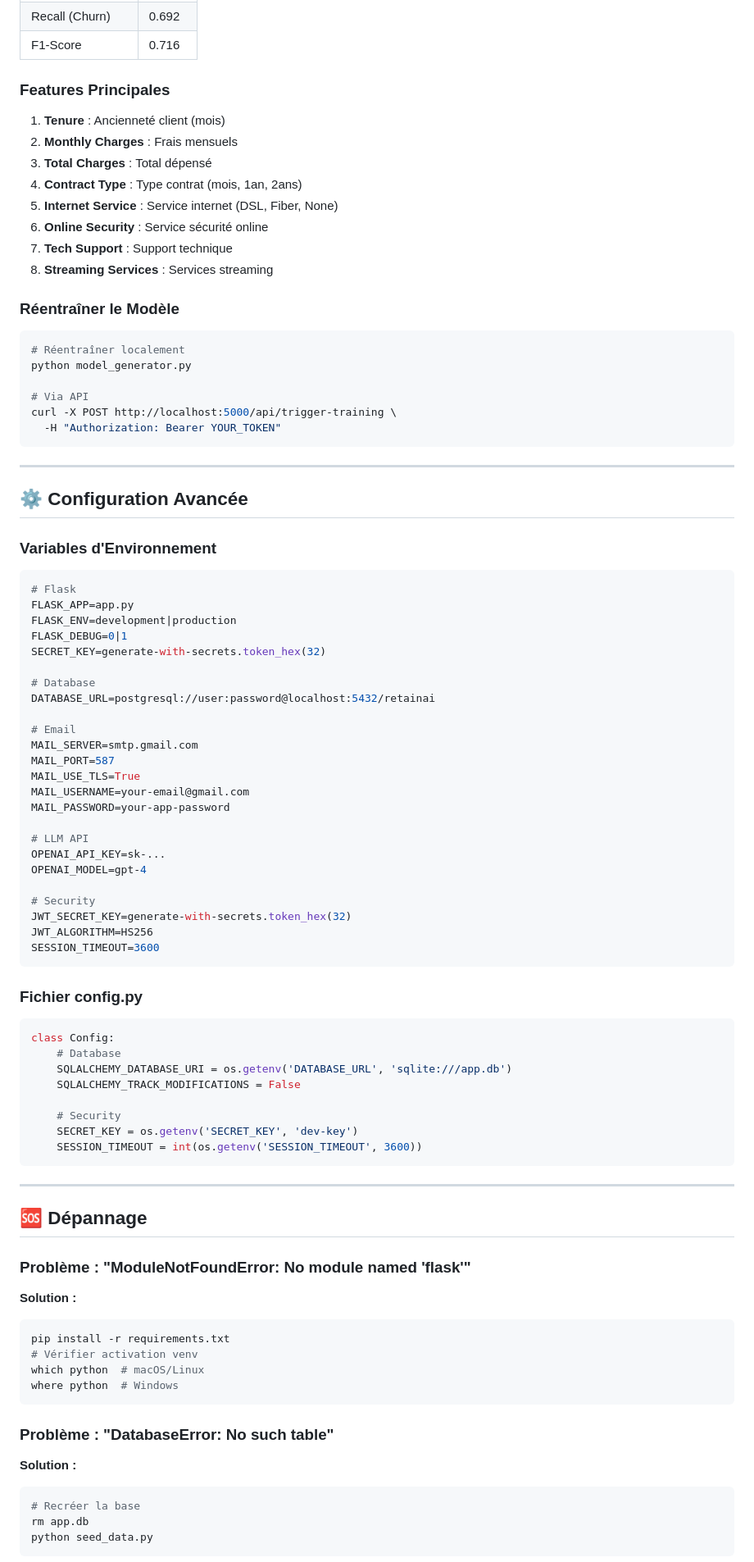
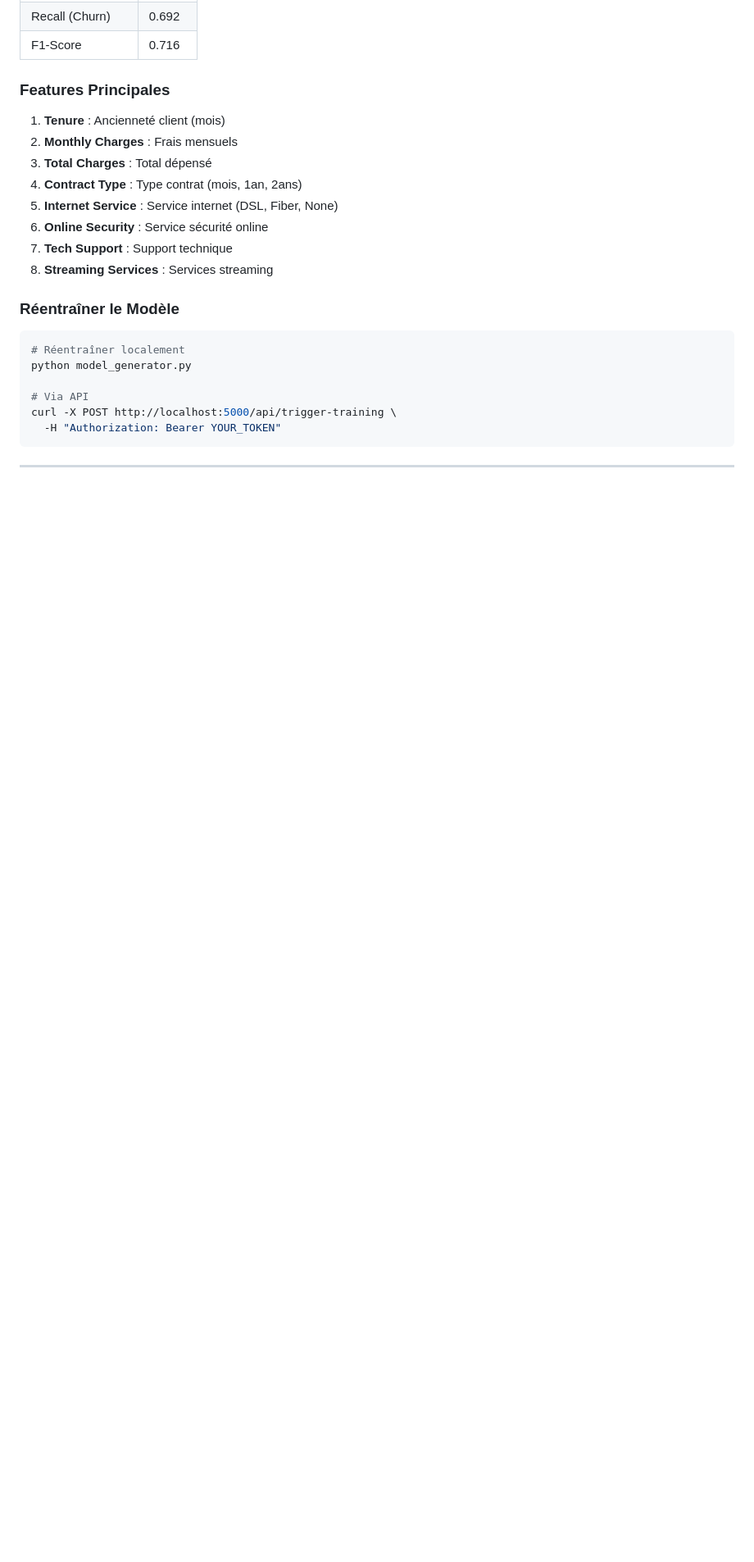
Before and after one commit to ELMANDOURIHAMZA/RetainAI, a Markdown page: README.md, the part around the change printed below. Shown: that part at 82% size. Drawn GitHub-style; blank space fills up the shorter version.

Commit message:
fix: Remove Installation and Troubleshooting sections from README

````diff
--- a/README.md
+++ b/README.md
@@ -464,68 +378,3 @@ curl -X POST http://localhost:5000/api/trigger-training \
 
 ---
 
-## ⚙️ Configuration Avancée
-
-### Variables d'Environnement
-
-```env
-# Flask
-FLASK_APP=app.py
-FLASK_ENV=development|production
-FLASK_DEBUG=0|1
-SECRET_KEY=generate-with-secrets.token_hex(32)
-
-# Database
-DATABASE_URL=postgresql://user:password@localhost:5432/retainai
-
-# Email
-MAIL_SERVER=smtp.gmail.com
-MAIL_PORT=587
-MAIL_USE_TLS=True
-MAIL_USERNAME=your-email@gmail.com
-MAIL_PASSWORD=your-app-password
-
-# LLM API
-OPENAI_API_KEY=sk-...
-OPENAI_MODEL=gpt-4
-
-# Security
-JWT_SECRET_KEY=generate-with-secrets.token_hex(32)
-JWT_ALGORITHM=HS256
-SESSION_TIMEOUT=3600
-```
-
-### Fichier config.py
-
-```python
-class Config:
-    # Database
-    SQLALCHEMY_DATABASE_URI = os.getenv('DATABASE_URL', 'sqlite:///app.db')
-    SQLALCHEMY_TRACK_MODIFICATIONS = False
-
-    # Security
-    SECRET_KEY = os.getenv('SECRET_KEY', 'dev-key')
-    SESSION_TIMEOUT = int(os.getenv('SESSION_TIMEOUT', 3600))
-```
-
----
-
-## 🆘 Dépannage
-
-### Problème : "ModuleNotFoundError: No module named 'flask'"
-**Solution :**
-```bash
-pip install -r requirements.txt
-# Vérifier activation venv
-which python  # macOS/Linux
-where python  # Windows
-```
-
-### Problème : "DatabaseError: No such table"
-**Solution :**
-```bash
-# Recréer la base
-rm app.db
-python seed_data.py
-```
-
````
Also changed, not shown: other parts of README.md (+1 -111 lines).
